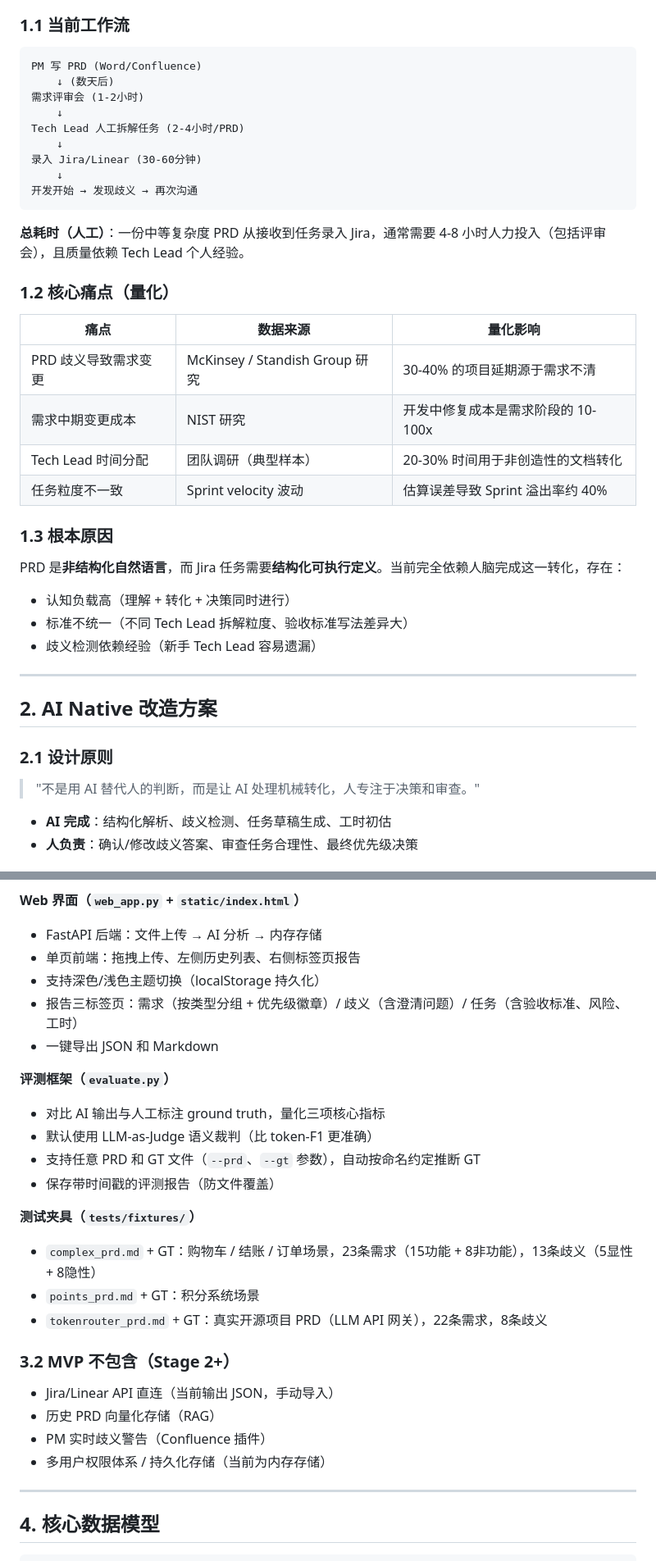
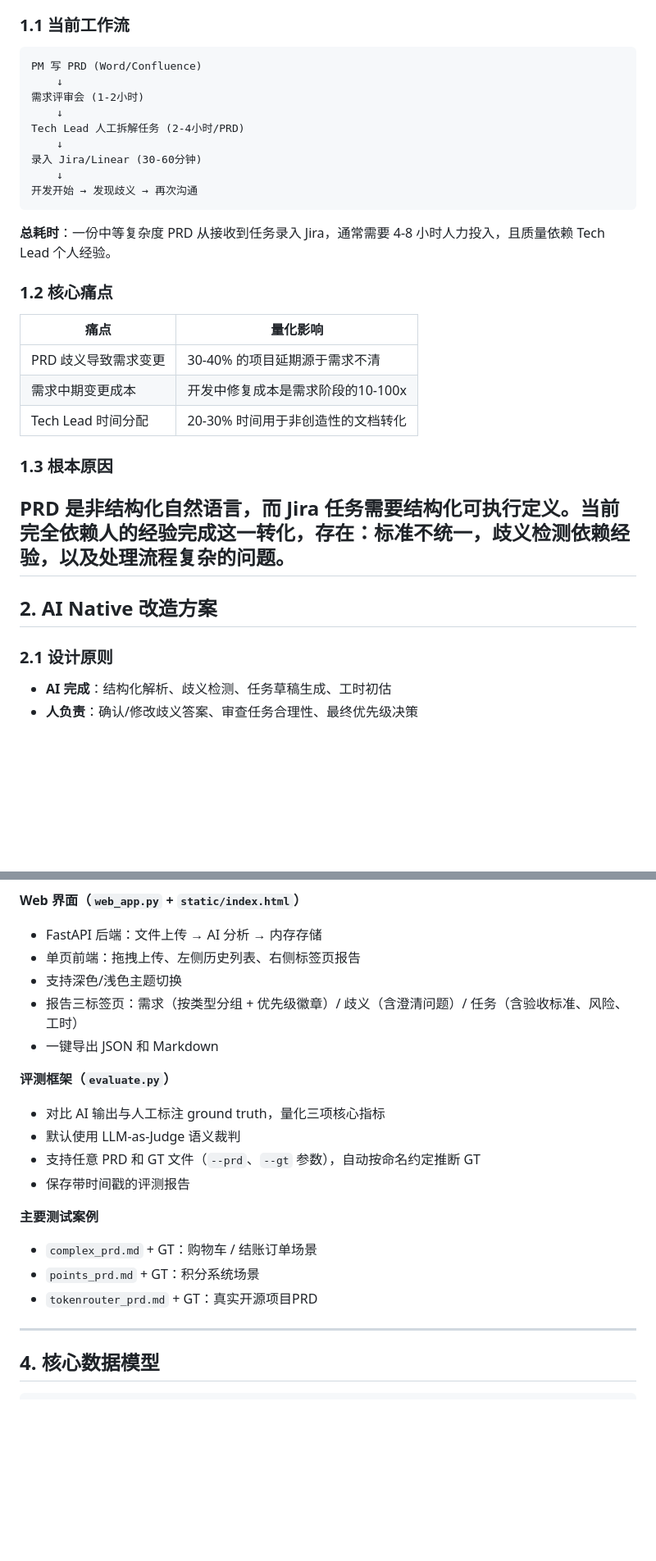
Before and after one commit to meleeeven-blip/prd-analyzer, a Markdown page: docs/solution.md, 2 parts joined by grey strips. Shown at 82% size. Rendered like a GitHub page; blank space fills up the shorter version.

````diff
--- a/docs/solution.md
+++ b/docs/solution.md
@@ -6,7 +6,7 @@
 
 ```
 PM 写 PRD (Word/Confluence)
-    ↓ (数天后)
+    ↓
 需求评审会 (1-2小时)
     ↓
 Tech Lead 人工拆解任务 (2-4小时/PRD)
@@ -16,31 +16,24 @@ Tech Lead 人工拆解任务 (2-4小时/PRD)
 开发开始 → 发现歧义 → 再次沟通
 ```
 
-**总耗时（人工）**：一份中等复杂度 PRD 从接收到任务录入 Jira，通常需要 4-8 小时人力投入（包括评审会），且质量依赖 Tech Lead 个人经验。
+**总耗时**：一份中等复杂度 PRD 从接收到任务录入 Jira，通常需要 4-8 小时人力投入，且质量依赖 Tech Lead 个人经验。
 
-### 1.2 核心痛点（量化）
+### 1.2 核心痛点
 
-| 痛点 | 数据来源 | 量化影响 |
-|------|---------|---------|
-| PRD 歧义导致需求变更 | McKinsey / Standish Group 研究 | 30-40% 的项目延期源于需求不清 |
-| 需求中期变更成本 | NIST 研究 | 开发中修复成本是需求阶段的 10-100x |
-| Tech Lead 时间分配 | 团队调研（典型样本） | 20-30% 时间用于非创造性的文档转化 |
-| 任务粒度不一致 | Sprint velocity 波动 | 估算误差导致 Sprint 溢出率约 40% |
+| 痛点 | 量化影响 |
+|------|---------|
+| PRD 歧义导致需求变更 | 30-40% 的项目延期源于需求不清 |
+| 需求中期变更成本 | 开发中修复成本是需求阶段的10-100x |
+| Tech Lead 时间分配 | 20-30% 时间用于非创造性的文档转化 |
 
 ### 1.3 根本原因
 
-PRD 是**非结构化自然语言**，而 Jira 任务需要**结构化可执行定义**。当前完全依赖人脑完成这一转化，存在：
-- 认知负载高（理解 + 转化 + 决策同时进行）
-- 标准不统一（不同 Tech Lead 拆解粒度、验收标准写法差异大）
-- 歧义检测依赖经验（新手 Tech Lead 容易遗漏）
-
+PRD 是**非结构化自然语言**，而 Jira 任务需要**结构化可执行定义**。当前完全依赖人的经验完成这一转化，存在：标准不统一，歧义检测依赖经验，以及处理流程复杂的问题。
 ---
 
 ## 2. AI Native 改造方案
 
 ### 2.1 设计原则
-
-> "不是用 AI 替代人的判断，而是让 AI 处理机械转化，人专注于决策和审查。"
 
 - **AI 完成**：结构化解析、歧义检测、任务草稿生成、工时初估
 - **人负责**：确认/修改歧义答案、审查任务合理性、最终优先级决策
@@ -106,27 +97,20 @@ JSON 导出 / Markdown 报告（可手动导入 Jira/Linear）
 **Web 界面（`web_app.py` + `static/index.html`）**
 - FastAPI 后端：文件上传 → AI 分析 → 内存存储
 - 单页前端：拖拽上传、左侧历史列表、右侧标签页报告
-- 支持深色/浅色主题切换（localStorage 持久化）
+- 支持深色/浅色主题切换
 - 报告三标签页：需求（按类型分组 + 优先级徽章）/ 歧义（含澄清问题）/ 任务（含验收标准、风险、工时）
 - 一键导出 JSON 和 Markdown
 
 **评测框架（`evaluate.py`）**
 - 对比 AI 输出与人工标注 ground truth，量化三项核心指标
-- 默认使用 LLM-as-Judge 语义裁判（比 token-F1 更准确）
+- 默认使用 LLM-as-Judge 语义裁判
 - 支持任意 PRD 和 GT 文件（`--prd`、`--gt` 参数），自动按命名约定推断 GT
-- 保存带时间戳的评测报告（防文件覆盖）
+- 保存带时间戳的评测报告
 
-**测试夹具（`tests/fixtures/`）**
-- `complex_prd.md` + GT：购物车 / 结账 / 订单场景，23条需求（15功能 + 8非功能），13条歧义（5显性 + 8隐性）
+**主要测试案例**
+- `complex_prd.md` + GT：购物车 / 结账订单场景
 - `points_prd.md` + GT：积分系统场景
-- `tokenrouter_prd.md` + GT：真实开源项目 PRD（LLM API 网关），22条需求，8条歧义
-
-### 3.2 MVP 不包含（Stage 2+）
-
-- Jira/Linear API 直连（当前输出 JSON，手动导入）
-- 历史 PRD 向量化存储（RAG）
-- PM 实时歧义警告（Confluence 插件）
-- 多用户权限体系 / 持久化存储（当前为内存存储）
+- `tokenrouter_prd.md` + GT：真实开源项目PRD
 
 ---
 
````
Also changed, not shown: other parts of docs/solution.md (+13 -15 lines).
